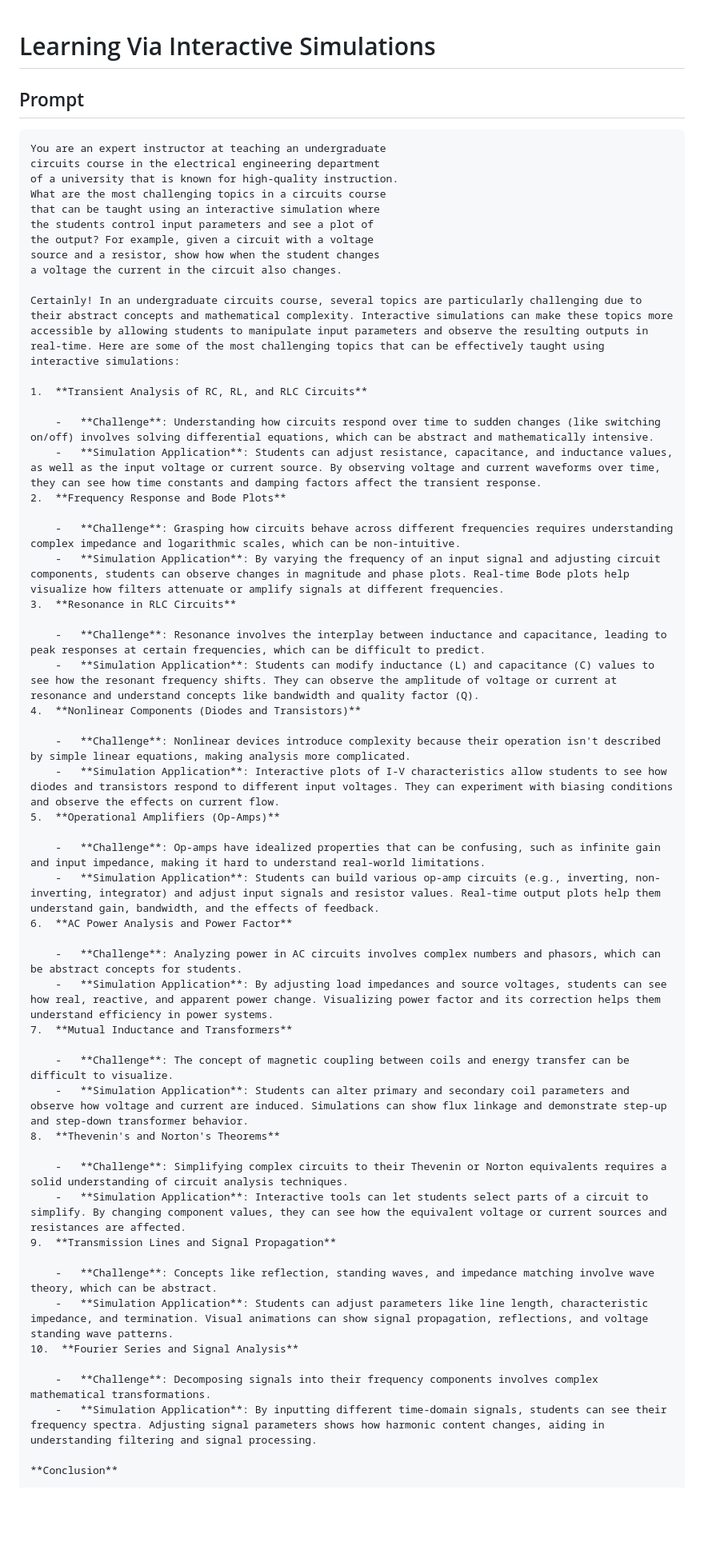
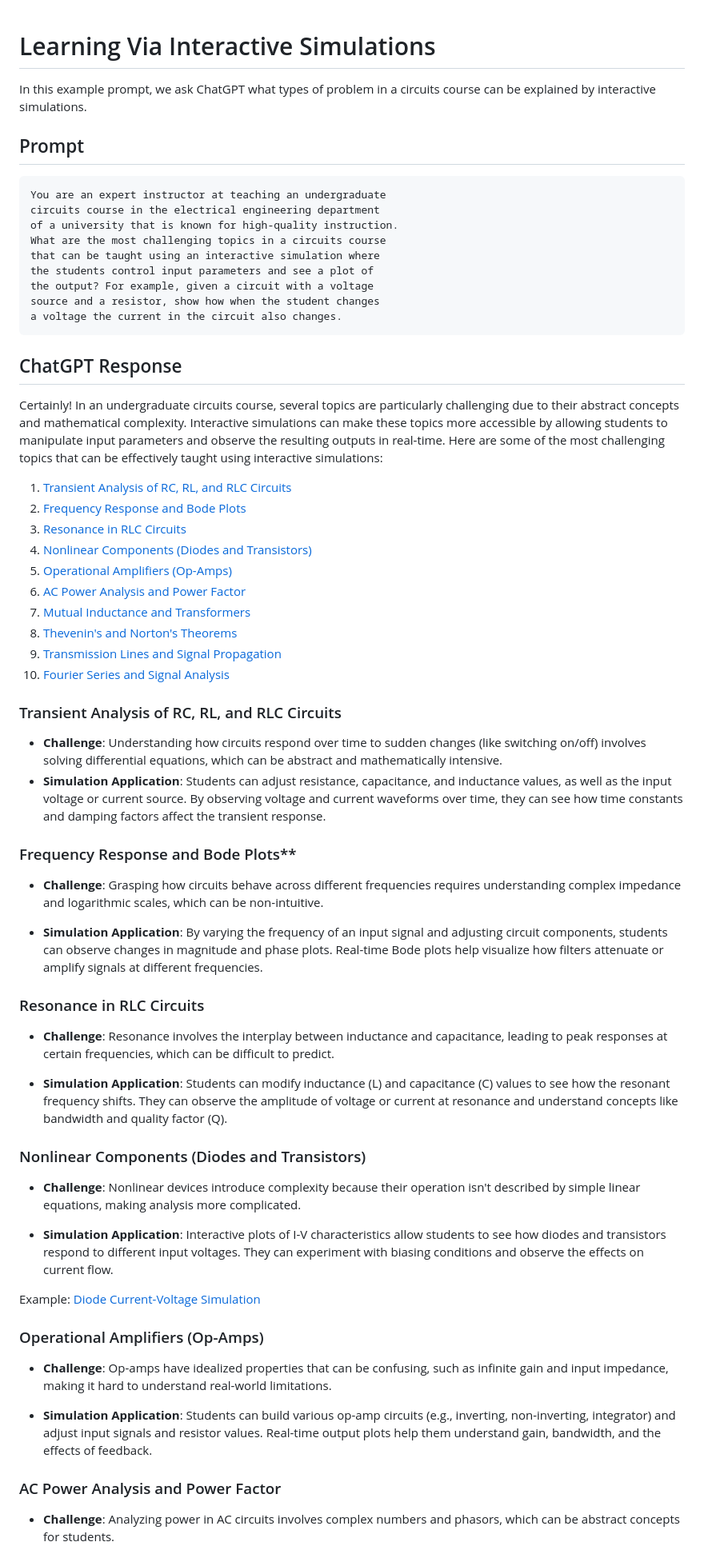
Before and after one commit to dmccreary/circuits, a Markdown page: docs/prompts/learning-via-interactive-simulations.md, the part around the change printed below. Shown: that part at 80% size. Drawn GitHub-style; blank space fills up the shorter version.

Commit message:
updating content

````diff
--- a/docs/prompts/learning-via-interactive-simulations.md
+++ b/docs/prompts/learning-via-interactive-simulations.md
@@ -1,4 +1,8 @@
 # Learning Via Interactive Simulations
+
+In this example prompt, we ask ChatGPT what types
+of problem in a circuits course can be explained
+by interactive simulations.
 
 ## Prompt
 
@@ -12,48 +16,56 @@ the students control input parameters and see a plot of
 the output? For example, given a circuit with a voltage
 source and a resistor, show how when the student changes
 a voltage the current in the circuit also changes.
+```
+
+## ChatGPT Response
 
 Certainly! In an undergraduate circuits course, several topics are particularly challenging due to their abstract concepts and mathematical complexity. Interactive simulations can make these topics more accessible by allowing students to manipulate input parameters and observe the resulting outputs in real-time. Here are some of the most challenging topics that can be effectively taught using interactive simulations:
 
-1.  **Transient Analysis of RC, RL, and RLC Circuits**
+1. [Transient Analysis of RC, RL, and RLC Circuits](#transient-analysis-of-rc-rl-and-rlc-circuits)
+2. [Frequency Response and Bode Plots](#frequency-response-and-bode-plots)
+3. [Resonance in RLC Circuits](#resonance-in-rlc-circuits)
+4. [Nonlinear Components (Diodes and Transistors)](#nonlinear-components-diodes-and-transistors)
+5. [Operational Amplifiers (Op-Amps)](#operational-amplifiers-op-amps)
+6. [AC Power Analysis and Power Factor](#ac-power-analysis-and-power-factor)
+7. [Mutual Inductance and Transformers](#mutual-inductance-and-transformers)
+8. [Thevenin's and Norton's Theorems](#thevenins-and-nortons-theorems)
+9. [Transmission Lines and Signal Propagation](#transmission-lines-and-signal-propagation)
+10. [Fourier Series and Signal Analysis](#fourier-series-and-signal-analysis)
 
-    -   **Challenge**: Understanding how circuits respond over time to sudden changes (like switching on/off) involves solving differential equations, which can be abstract and mathematically intensive.
-    -   **Simulation Application**: Students can adjust resistance, capacitance, and inductance values, as well as the input voltage or current source. By observing voltage and current waveforms over time, they can see how time constants and damping factors affect the transient response.
-2.  **Frequency Response and Bode Plots**
+### Transient Analysis of RC, RL, and RLC Circuits
 
-    -   **Challenge**: Grasping how circuits behave across different frequencies requires understanding complex impedance and logarithmic scales, which can be non-intuitive.
-    -   **Simulation Application**: By varying the frequency of an input signal and adjusting circuit components, students can observe changes in magnitude and phase plots. Real-time Bode plots help visualize how filters attenuate or amplify signals at different frequencies.
-3.  **Resonance in RLC Circuits**
+- **Challenge**: Understanding how circuits respond over time to sudden changes (like switching on/off) involves solving differential equations, which can be abstract and mathematically intensive.
+- **Simulation Application**: Students can adjust resistance, capacitance, and inductance values, as well as the input voltage or current source. By observing voltage and current waveforms over time, they can see how time constants and damping factors affect the transient response.
 
-    -   **Challenge**: Resonance involves the interplay between inductance and capacitance, leading to peak responses at certain frequencies, which can be difficult to predict.
-    -   **Simulation Application**: Students can modify inductance (L) and capacitance (C) values to see how the resonant frequency shifts. They can observe the amplitude of voltage or current at resonance and understand concepts like bandwidth and quality factor (Q).
-4.  **Nonlinear Components (Diodes and Transistors)**
+### Frequency Response and Bode Plots**
 
-    -   **Challenge**: Nonlinear devices introduce complexity because their operation isn't described by simple linear equations, making analysis more complicated.
-    -   **Simulation Application**: Interactive plots of I-V characteristics allow students to see how diodes and transistors respond to different input voltages. They can experiment with biasing conditions and observe the effects on current flow.
-5.  **Operational Amplifiers (Op-Amps)**
+- **Challenge**: Grasping how circuits behave across different frequencies requires understanding complex impedance and logarithmic scales, which can be non-intuitive.
 
-    -   **Challenge**: Op-amps have idealized properties that can be confusing, such as infinite gain and input impedance, making it hard to understand real-world limitations.
-    -   **Simulation Application**: Students can build various op-amp circuits (e.g., inverting, non-inverting, integrator) and adjust input signals and resistor values. Real-time output plots help them understand gain, bandwidth, and the effects of feedback.
-6.  **AC Power Analysis and Power Factor**
+- **Simulation Application**: By varying the frequency of an input signal and adjusting circuit components, students can observe changes in magnitude and phase plots. Real-time Bode plots help visualize how filters attenuate or amplify signals at different frequencies.
 
-    -   **Challenge**: Analyzing power in AC circuits involves complex numbers and phasors, which can be abstract concepts for students.
-    -   **Simulation Application**: By adjusting load impedances and source voltages, students can see how real, reactive, and apparent power change. Visualizing power factor and its correction helps them understand efficiency in power systems.
-7.  **Mutual Inductance and Transformers**
+### Resonance in RLC Circuits
 
-    -   **Challenge**: The concept of magnetic coupling between coils and energy transfer can be difficult to visualize.
-    -   **Simulation Application**: Students can alter primary and secondary coil parameters and observe how voltage and current are induced. Simulations can show flux linkage and demonstrate step-up and step-down transformer behavior.
-8.  **Thevenin's and Norton's Theorems**
+- **Challenge**: Resonance involves the interplay between inductance and capacitance, leading to peak responses at certain frequencies, which can be difficult to predict.
 
-    -   **Challenge**: Simplifying complex circuits to their Thevenin or Norton equivalents requires a solid understanding of circuit analysis techniques.
-    -   **Simulation Application**: Interactive tools can let students select parts of a circuit to simplify. By changing component values, they can see how the equivalent voltage or current sources and resistances are affected.
-9.  **Transmission Lines and Signal Propagation**
+- **Simulation Application**: Students can modify inductance (L) and capacitance (C) values to see how the resonant frequency shifts. They can observe the amplitude of voltage or current at resonance and understand concepts like bandwidth and quality factor (Q).
 
-    -   **Challenge**: Concepts like reflection, standing waves, and impedance matching involve wave theory, which can be abstract.
-    -   **Simulation Application**: Students can adjust parameters like line length, characteristic impedance, and termination. Visual animations can show signal propagation, reflections, and voltage standing wave patterns.
-10.  **Fourier Series and Signal Analysis**
+### Nonlinear Components (Diodes and Transistors)
 
-    -   **Challenge**: Decomposing signals into their frequency components involves complex mathematical transformations.
-    -   **Simulation Application**: By inputting different time-domain signals, students can see their frequency spectra. Adjusting signal parameters shows how harmonic content changes, aiding in understanding filtering and signal processing.
+- **Challenge**: Nonlinear devices introduce complexity because their operation isn't described by simple linear equations, making analysis more complicated.
 
-**Conclusion**
+- **Simulation Application**: Interactive plots of I-V characteristics allow students to see how diodes and transistors respond to different input voltages. They can experiment with biasing conditions and observe the effects on current flow.
+
+Example: [Diode Current-Voltage Simulation](../sections/50-diode/index.md)
+
+### Operational Amplifiers (Op-Amps)
+
+- **Challenge**: Op-amps have idealized properties that can be confusing, such as infinite gain and input impedance, making it hard to understand real-world limitations.
+
+-  **Simulation Application**: Students can build various op-amp circuits
+(e.g., inverting, non-inverting, integrator) and adjust input signals and resistor values. Real-time output plots help them understand gain, bandwidth, and the effects of feedback.
+
+### AC Power Analysis and Power Factor
+
+- **Challenge**: Analyzing power in AC circuits involves complex numbers and phasors, which can be abstract concepts for students.
+
````
Also changed, not shown: other parts of docs/prompts/learning-via-interactive-simulations.md (+27 -0 lines), 1 other file.
